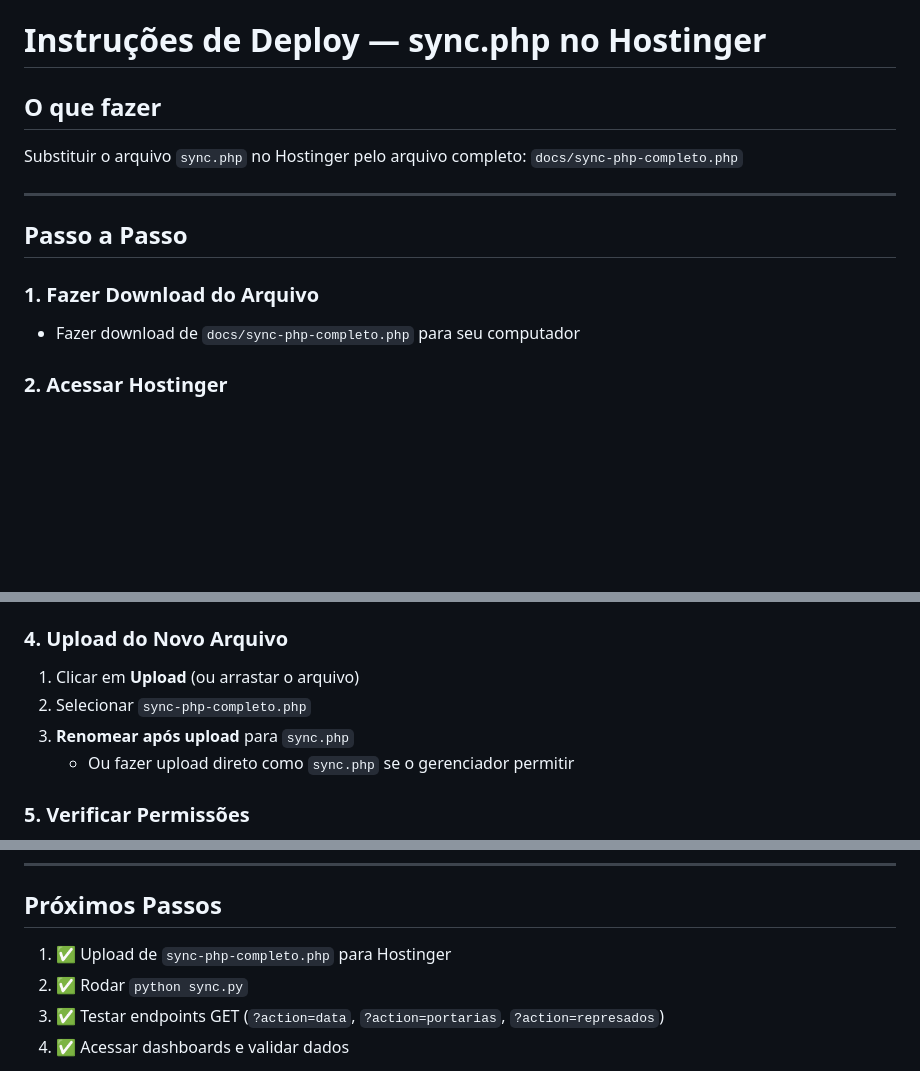
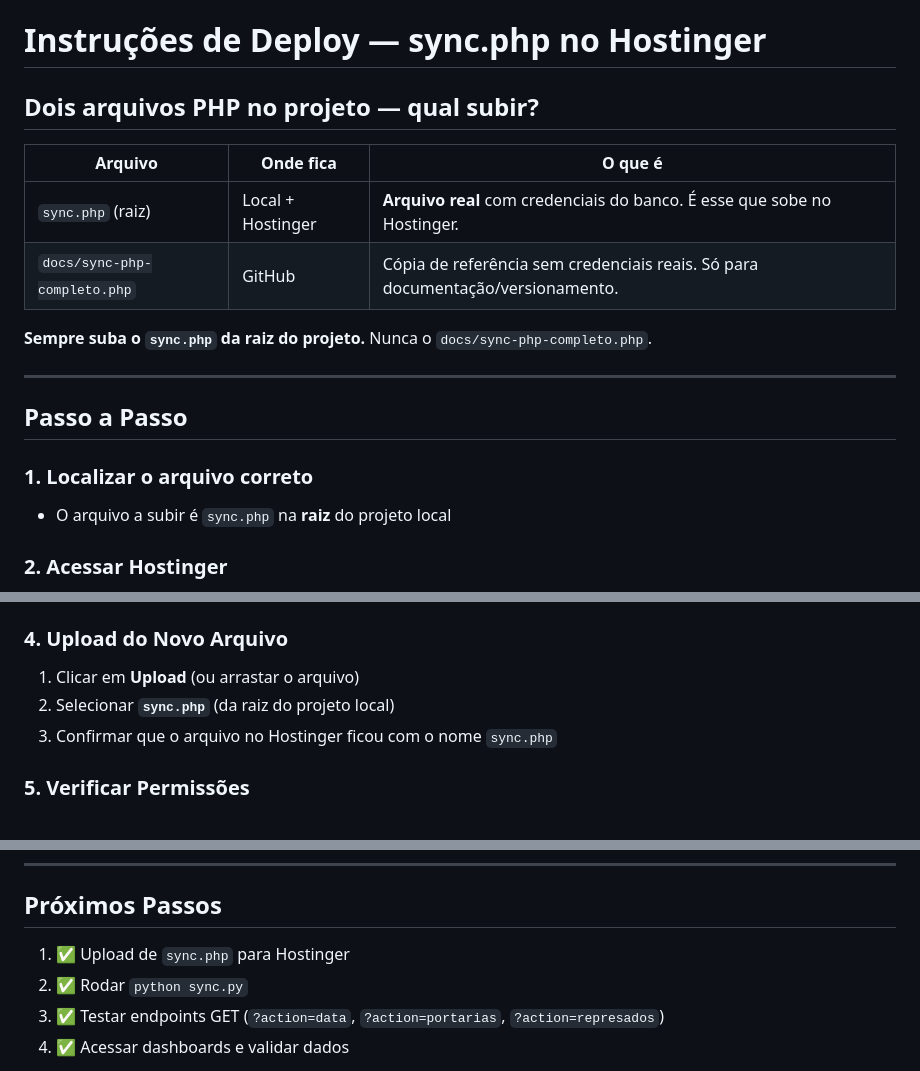
Before and after one commit to gaiafranklinalexandre-blip/Credenciamentos, a Markdown page: docs/INSTRUCOES-HOSTINGER.md, 3 parts joined by grey strips. Rendered like a GitHub page; blank space fills up the shorter version.

Commit message:
docs: fix INSTRUCOES-HOSTINGER to use sync.php instead of sync-php-completo.php
Co-Authored-By: Claude Sonnet 4.6 <noreply@anthropic.com>

```diff
--- a/docs/INSTRUCOES-HOSTINGER.md
+++ b/docs/INSTRUCOES-HOSTINGER.md
@@ -1,15 +1,20 @@
 # Instruções de Deploy — sync.php no Hostinger
 
-## O que fazer
+## Dois arquivos PHP no projeto — qual subir?
 
-Substituir o arquivo `sync.php` no Hostinger pelo arquivo completo: `docs/sync-php-completo.php`
+| Arquivo | Onde fica | O que é |
+|---|---|---|
+| `sync.php` (raiz) | Local + Hostinger | **Arquivo real** com credenciais do banco. É esse que sobe no Hostinger. |
+| `docs/sync-php-completo.php` | GitHub | Cópia de referência sem credenciais reais. Só para documentação/versionamento. |
+
+**Sempre suba o `sync.php` da raiz do projeto.** Nunca o `docs/sync-php-completo.php`.
 
 ---
 
 ## Passo a Passo
 
-### 1. Fazer Download do Arquivo
-- Fazer download de `docs/sync-php-completo.php` para seu computador
+### 1. Localizar o arquivo correto
+- O arquivo a subir é `sync.php` na **raiz** do projeto local
 
 ### 2. Acessar Hostinger
 1. Acessar: https://hpanel.hostinger.com/
@@ -24,9 +29,8 @@ Substituir o arquivo `sync.php` no Hostinger pelo arquivo completo: `docs/sync-p
 
 ### 4. Upload do Novo Arquivo
 1. Clicar em **Upload** (ou arrastar o arquivo)
-2. Selecionar `sync-php-completo.php`
-3. **Renomear após upload** para `sync.php`
-   - Ou fazer upload direto como `sync.php` se o gerenciador permitir
+2. Selecionar **`sync.php`** (da raiz do projeto local)
+3. Confirmar que o arquivo no Hostinger ficou com o nome `sync.php`
 
 ### 5. Verificar Permissões
 1. Clicar com botão direito em `sync.php`
@@ -109,7 +113,7 @@ $api_key = 'painel_cred_2026_key'; // Chave de autenticação
 
 ## Próximos Passos
 
-1. ✅ Upload de `sync-php-completo.php` para Hostinger
+1. ✅ Upload de `sync.php` para Hostinger
 2. ✅ Rodar `python sync.py`
 3. ✅ Testar endpoints GET (`?action=data`, `?action=portarias`, `?action=represados`)
 4. ✅ Acessar dashboards e validar dados
```
